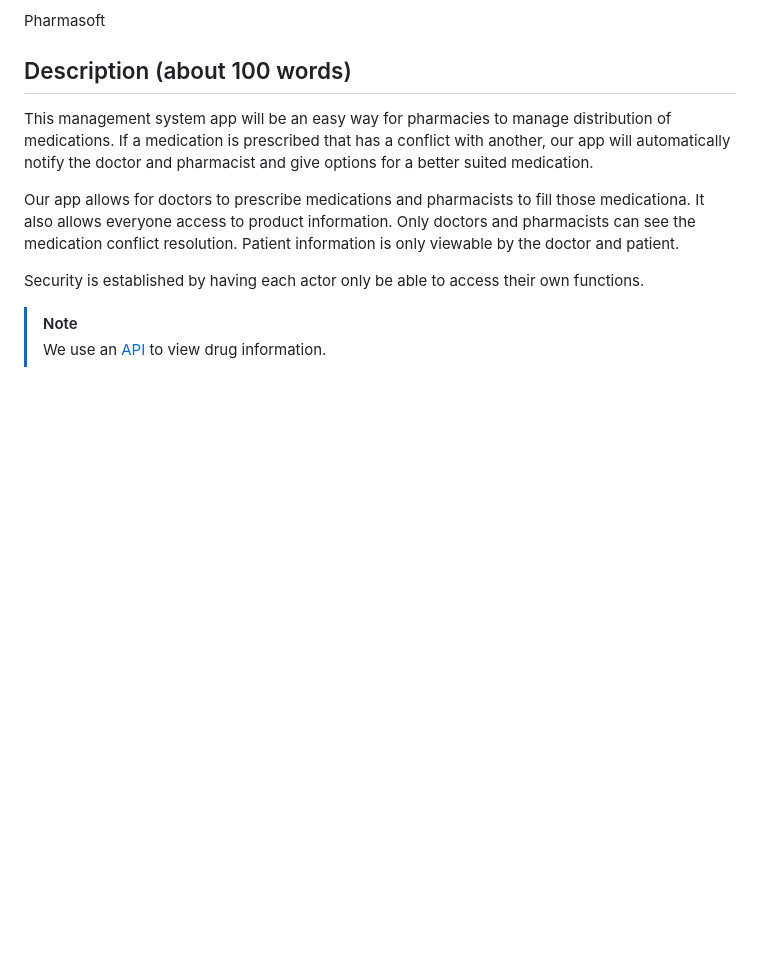
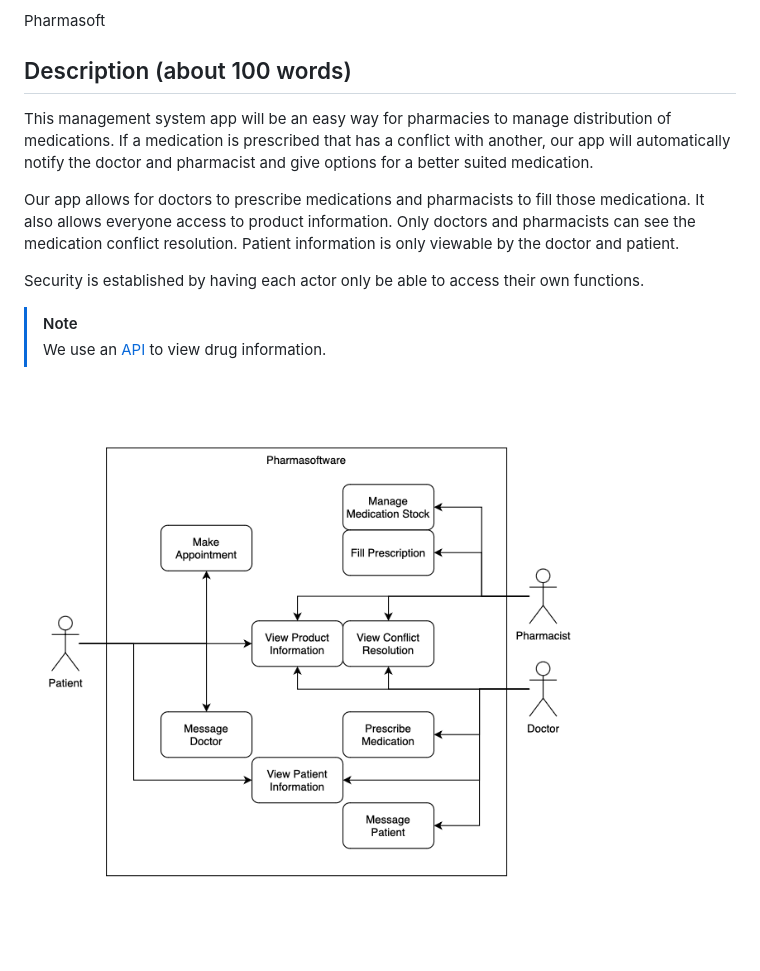
Before and after one commit to AndyS120/medcheck, a Markdown page: README.md, the part around the change. Drawn GitHub-style; pictures changed too: UseCaseDiagram.png (added); blank space fills up the shorter version.

Commit message:
Added a gitignore file and use-case diagram

```diff
--- a/README.md
+++ b/README.md
@@ -32,3 +32,5 @@ Security is established by having each actor only be able to access their own fu
 
 > [!NOTE]
 > We use an [API](https://open.fda.gov/) to view drug information.
+
+![Case-Use Diagram](/UseCaseDiagram.png)
```
Also changed, not shown: 1 other file.
